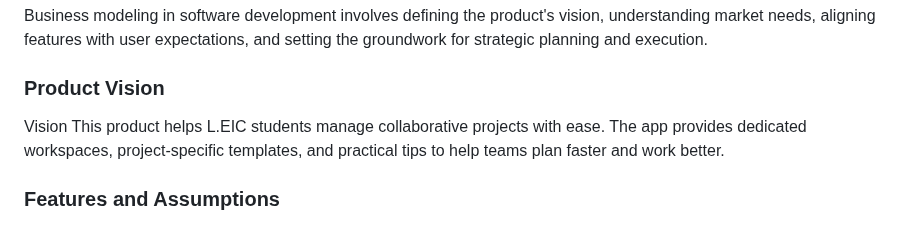
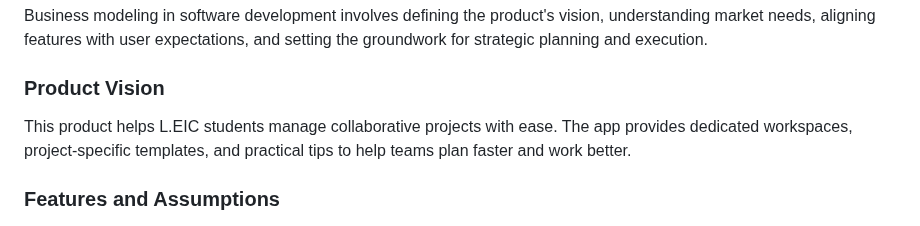
Before and after one commit to LEIC-ES-2025-26-2LEIC13/T1, a Markdown page: README.md, the part around the change. Drawn GitHub-style.

```diff
--- a/README.md
+++ b/README.md
@@ -48,7 +48,6 @@ Business modeling in software development involves defining the product's vision
 
 ### Product Vision
 
-Vision
 This product helps L.EIC students manage collaborative projects with ease. The app provides dedicated workspaces, project-specific templates, and practical tips to help teams plan faster and work better.
 
 <!--
```
